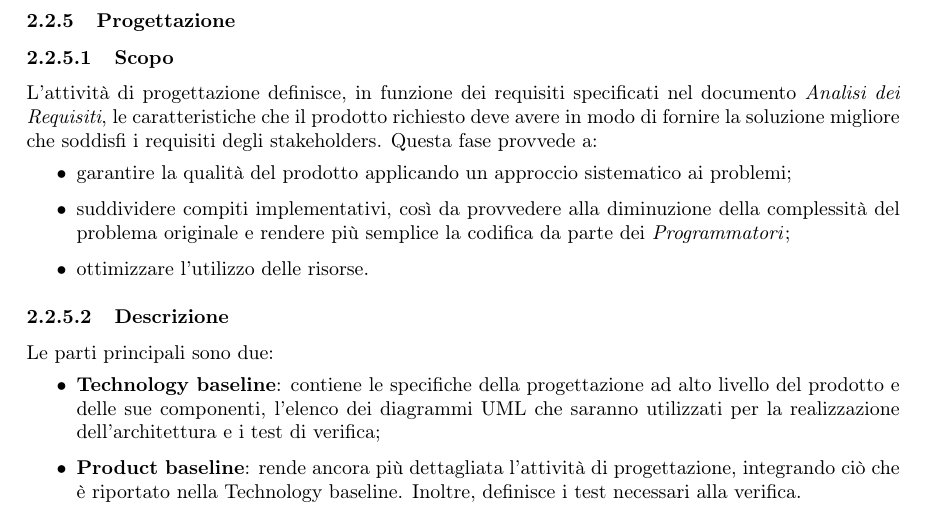
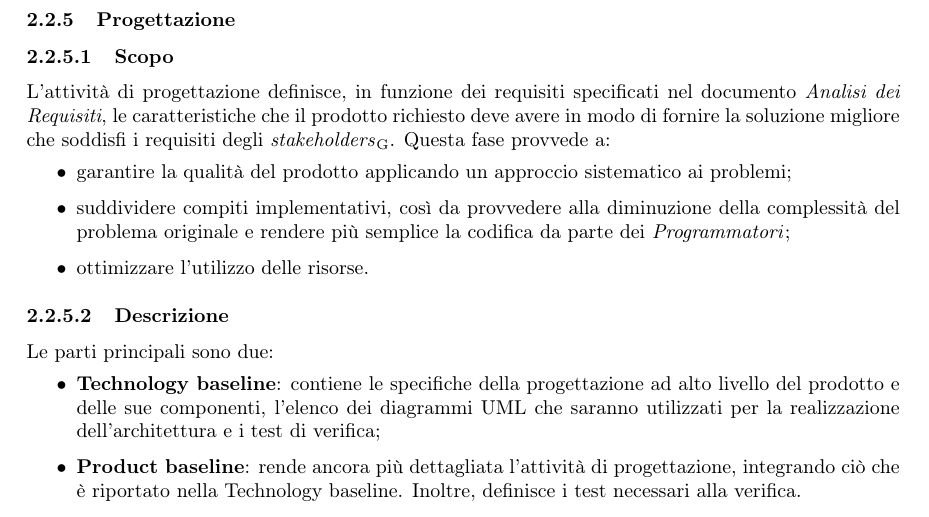
Before and after one commit to MercurySeven/project-docs, a LaTeX document (Interni/NormeProgetto/NormeProgetto.tex, which reads Interni/NormeProgetto/components/norme-c2.tex): part of page 10 of 28, cut so that both start at the same text. Compiled offline with pdfLaTeX.

Commit message:
Removed extra spacing and added use of macro

```diff
--- a/Interni/NormeProgetto/components/norme-c2.tex
+++ b/Interni/NormeProgetto/components/norme-c2.tex
@@ -187,12 +187,12 @@ La struttura che contraddistingue l'\AdR  è:
 
 \paragraph{Scopo}
 
-L'attività di progettazione definisce, in funzione dei requisiti specificati nel documento \AdR, le caratteristiche che il prodotto richiesto deve avere in modo di fornire la soluzione migliore che soddisfi i requisiti degli stakeholders.  Questa fase provvede a:
+L'attività di progettazione definisce, in funzione dei requisiti specificati nel documento \AdR, le caratteristiche che il prodotto richiesto deve avere in modo di fornire la soluzione migliore che soddisfi i requisiti degli \glo{stakeholders}.  Questa fase provvede a:
 \begin{itemize}
 
 \item garantire la qualità del prodotto applicando un approccio sistematico ai problemi;
 
-\item suddividere compiti implementativi,  così da provvedere alla diminuzione della complessità del problema originale e rendere più semplice la codifica da parte dei \textit{Programmatori};
+\item suddividere compiti implementativi,  così da provvedere alla diminuzione della complessità del problema originale e rendere più semplice la codifica da parte dei \progrs;
 
 \item ottimizzare l'utilizzo delle risorse.
 
```
Also changed, not shown: Interni/NormeProgetto/components/norme-c2.tex (6 more changed lines).
